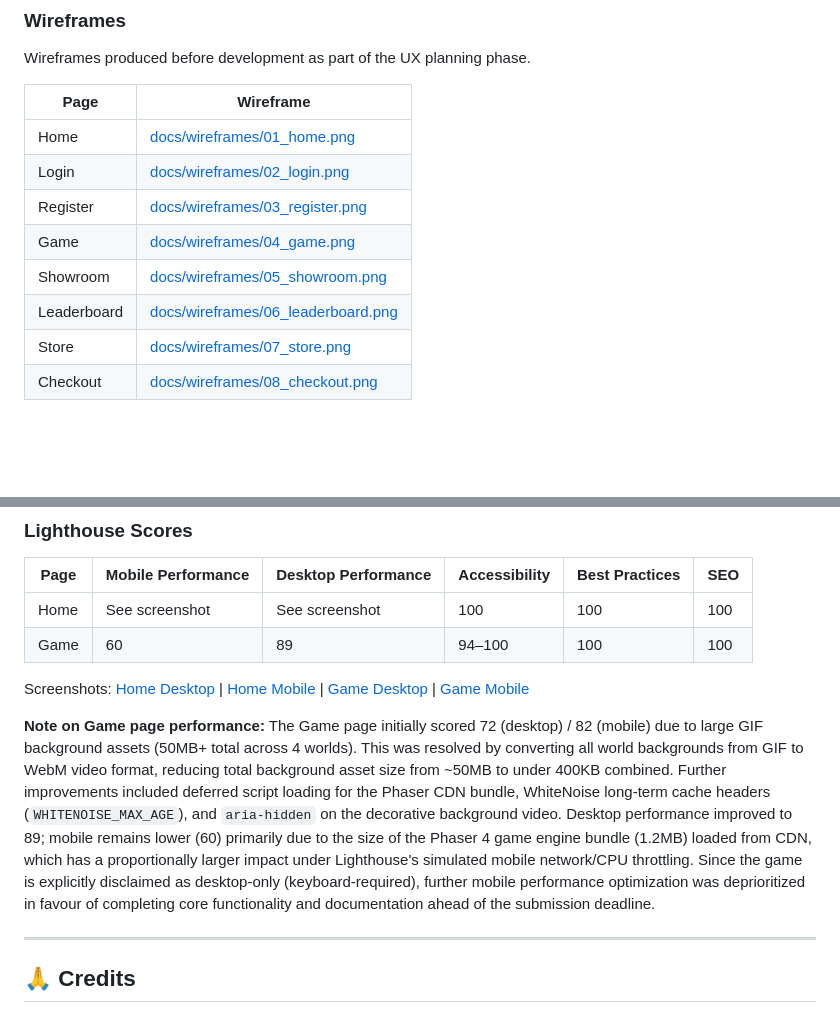
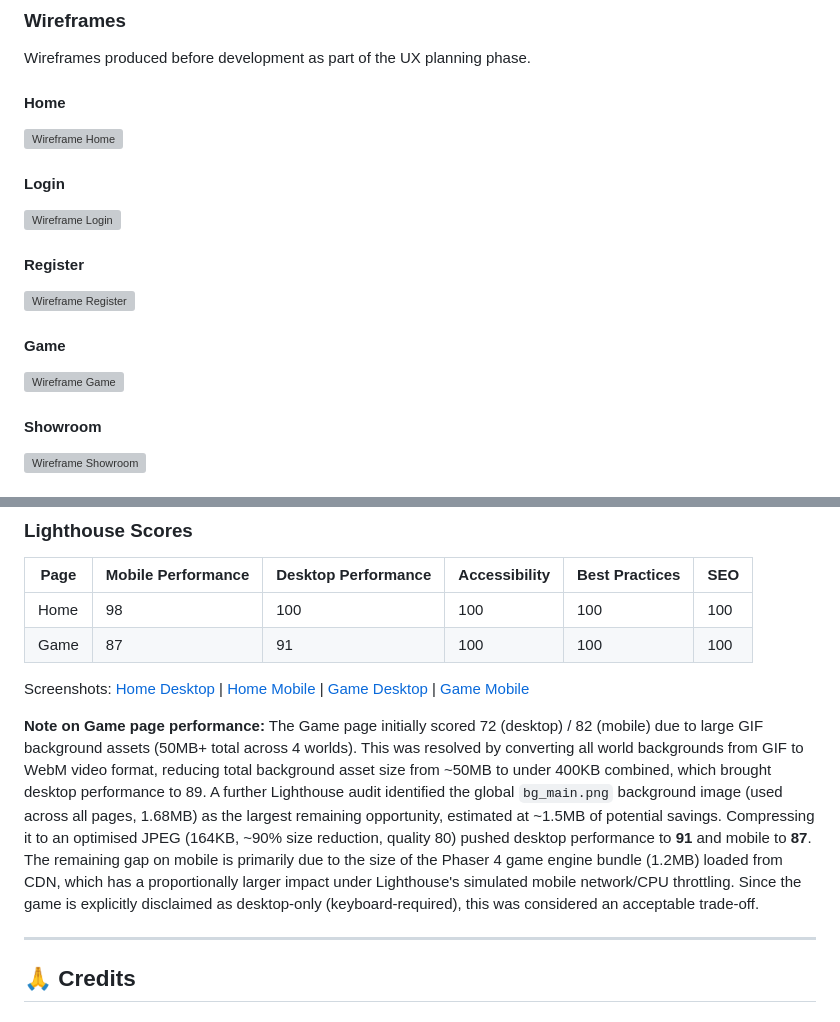
Before and after one commit to DonMarcao/RunDev, a Markdown page: README.md, 2 parts joined by grey strips. GitHub-like rendering; blank space fills up the shorter version; grey boxes are pictures that could not be loaded.

```diff
--- a/README.md
+++ b/README.md
@@ -186,13 +186,18 @@ The game requires keyboard input (arrow keys) which makes it desktop-only by des
 
 Wireframes produced before development as part of the UX planning phase.
 
-| Page | Wireframe |
-|------|-----------|
-| Home | [docs/wireframes/01_home.png](docs/wireframes/01_home.png) |
-| Login | [docs/wireframes/02_login.png](docs/wireframes/02_login.png) |
-| Register | [docs/wireframes/03_register.png](docs/wireframes/03_register.png) |
-| Game | [docs/wireframes/04_game.png](docs/wireframes/04_game.png) |
-| Showroom | [docs/wireframes/05_showroom.png](docs/wireframes/05_showroom.png) |
-| Leaderboard | [docs/wireframes/06_leaderboard.png](docs/wireframes/06_leaderboard.png) |
-| Store | [docs/wireframes/07_store.png](docs/wireframes/07_store.png) |
-| Checkout | [docs/wireframes/08_checkout.png](docs/wireframes/08_checkout.png) |
+#### Home
+![Wireframe Home](docs/wireframes/01_home.png)
+
+#### Login
+![Wireframe Login](docs/wireframes/02_login.png)
+
+#### Register
+![Wireframe Register](docs/wireframes/03_register.png)
+
+#### Game
+![Wireframe Game](docs/wireframes/04_game.png)
+
+#### Showroom
+![Wireframe Showroom](docs/wireframes/05_showroom.png)
+
@@ -572,12 +600,12 @@ python manage.py test
 
 | Page | Mobile Performance | Desktop Performance | Accessibility | Best Practices | SEO |
 |------|--------------------|--------------------|----------------|-----------------|-----|
-| Home | See screenshot | See screenshot | 100 | 100 | 100 |
-| Game | 60 | 89 | 94–100 | 100 | 100 |
+| Home | 98 | 100 | 100 | 100 | 100 |
+| Game | 87 | 91 | 100 | 100 | 100 |
 
 Screenshots: [Home Desktop](docs/lighthouse/home_desktop_lighthouse.png) | [Home Mobile](docs/lighthouse/home_mobile_lighthouse.png) | [Game Desktop](docs/lighthouse/game_desktop_lighthouse.png) | [Game Mobile](docs/lighthouse/game_mobile_lighthouse.png)
 
-**Note on Game page performance:** The Game page initially scored 72 (desktop) / 82 (mobile) due to large GIF background assets (50MB+ total across 4 worlds). This was resolved by converting all world backgrounds from GIF to WebM video format, reducing total background asset size from ~50MB to under 400KB combined. Further improvements included deferred script loading for the Phaser CDN bundle, WhiteNoise long-term cache headers (`WHITENOISE_MAX_AGE`), and `aria-hidden` on the decorative background video. Desktop performance improved to 89; mobile remains lower (60) primarily due to the size of the Phaser 4 game engine bundle (1.2MB) loaded from CDN, which has a proportionally larger impact under Lighthouse's simulated mobile network/CPU throttling. Since the game is explicitly disclaimed as desktop-only (keyboard-required), further mobile performance optimization was deprioritized in favour of completing core functionality and documentation ahead of the submission deadline.
+**Note on Game page performance:** The Game page initially scored 72 (desktop) / 82 (mobile) due to large GIF background assets (50MB+ total across 4 worlds). This was resolved by converting all world backgrounds from GIF to WebM video format, reducing total background asset size from ~50MB to under 400KB combined, which brought desktop performance to 89. A further Lighthouse audit identified the global `bg_main.png` background image (used across all pages, 1.68MB) as the largest remaining opportunity, estimated at ~1.5MB of potential savings. Compressing it to an optimised JPEG (164KB, ~90% size reduction, quality 80) pushed desktop performance to **91** and mobile to **87**. The remaining gap on mobile is primarily due to the size of the Phaser 4 game engine bundle (1.2MB) loaded from CDN, which has a proportionally larger impact under Lighthouse's simulated mobile network/CPU throttling. Since the game is explicitly disclaimed as desktop-only (keyboard-required), this was considered an acceptable trade-off.
 
 ---
 
```
Also changed, not shown: other parts of README.md (+34 -11 lines).
